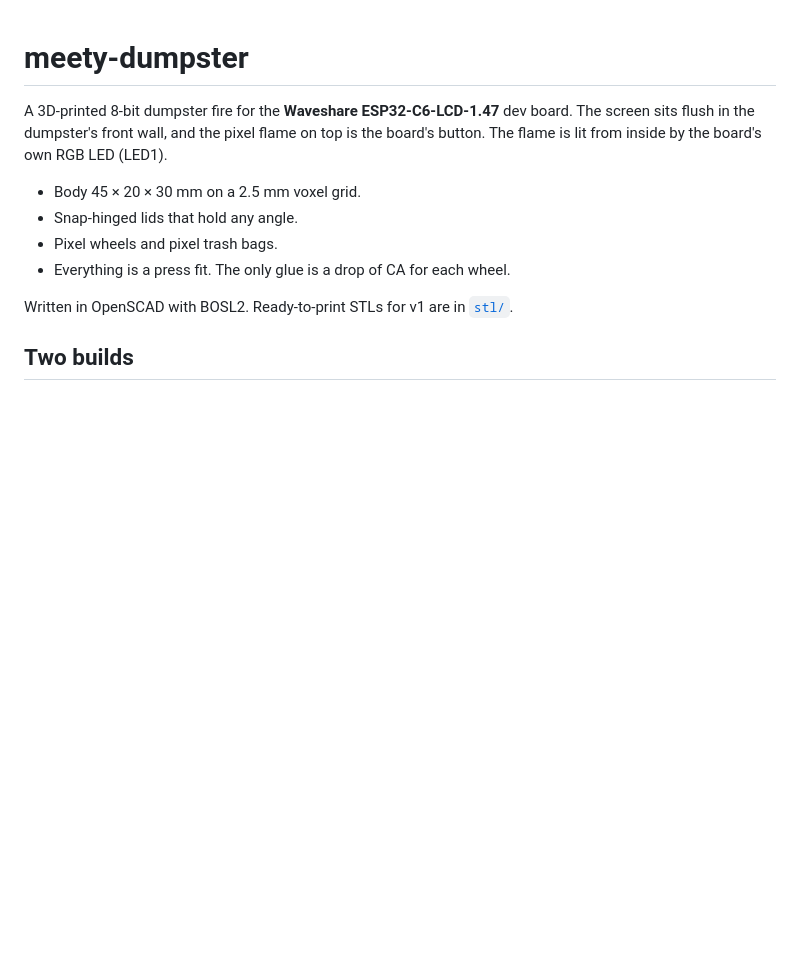
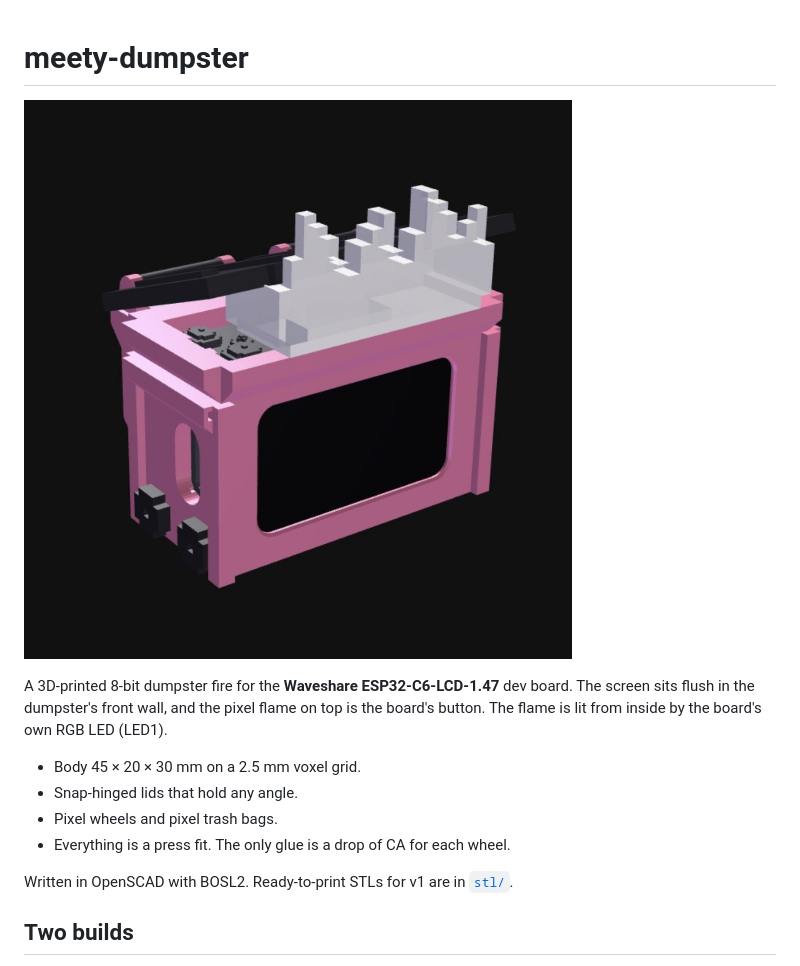
Before and after one commit to dmitryantipov/meety-dumpster, a Markdown page: README.md, the part around the change. Rendered like a GitHub page; pictures changed too: images/meety-dumpster.jpg (added); blank space fills up the shorter version.

Commit message:
README: add a picture of the model
Co-Authored-By: Claude Opus 5.5 <noreply@anthropic.com>

```diff
--- a/README.md
+++ b/README.md
@@ -1,4 +1,6 @@
 # meety-dumpster
+
+![meety-dumpster: pink voxel dumpster with the screen in its front wall and a white pixel flame between the open lids](images/meety-dumpster.jpg)
 
 A 3D-printed 8-bit dumpster fire for the **Waveshare ESP32-C6-LCD-1.47** dev board. The screen sits flush in the
 dumpster's front wall, and the pixel flame on top is the board's button. The flame is lit from inside by the board's
```
